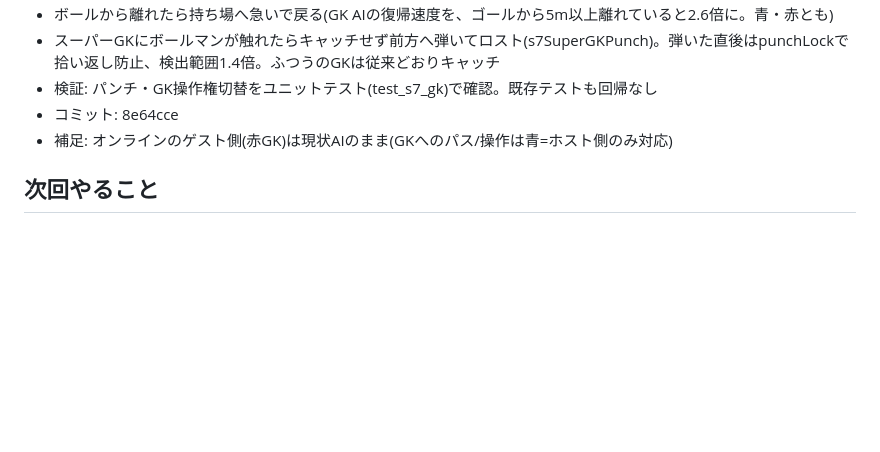
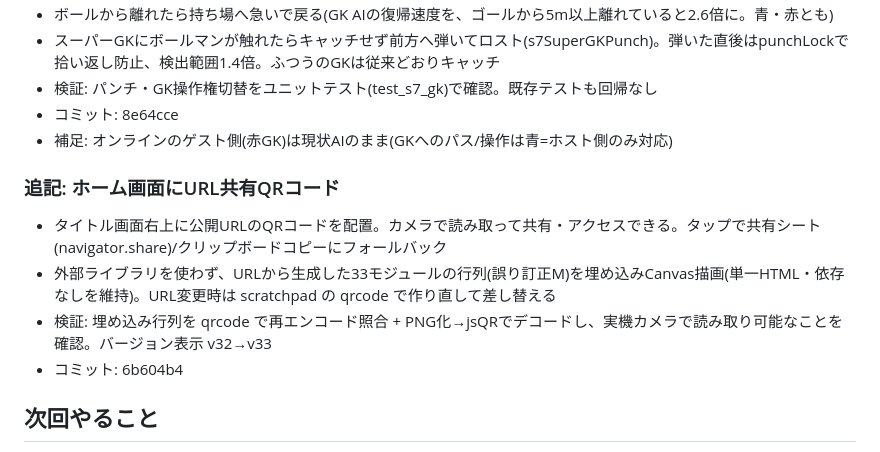
Before and after one commit to abekei2026/soccer-training, a Markdown page: 開発日誌/2026-07-22.md, the part around the change. GitHub-like rendering; blank space fills up the shorter version.

Commit message:
開発日誌 2026-07-22: ホーム画面のURL共有QRコードを追記

```diff
--- a/開発日誌/2026-07-22.md
+++ b/開発日誌/2026-07-22.md
@@ -56,6 +56,13 @@
 - コミット: 8e64cce
 - 補足: オンラインのゲスト側(赤GK)は現状AIのまま(GKへのパス/操作は青=ホスト側のみ対応)
 
+### 追記: ホーム画面にURL共有QRコード
+
+- タイトル画面右上に公開URLのQRコードを配置。カメラで読み取って共有・アクセスできる。タップで共有シート(navigator.share)/クリップボードコピーにフォールバック
+- 外部ライブラリを使わず、URLから生成した33モジュールの行列(誤り訂正M)を埋め込みCanvas描画(単一HTML・依存なしを維持)。URL変更時は scratchpad の qrcode で作り直して差し替える
+- 検証: 埋め込み行列を qrcode で再エンコード照合 + PNG化→jsQRでデコードし、実機カメラで読み取り可能なことを確認。バージョン表示 v32→v33
+- コミット: 6b604b4
+
 ## 次回やること
 
 - 実機確認(2台のスマホ/PC、またはPCの2タブ)でしあいモード(8on8)のオンライン対戦を通しで確認。特に切断時の挙動(タイトル復帰/ホスト側AI継続)・補間の見え方・ポーズ表示を見る
```
